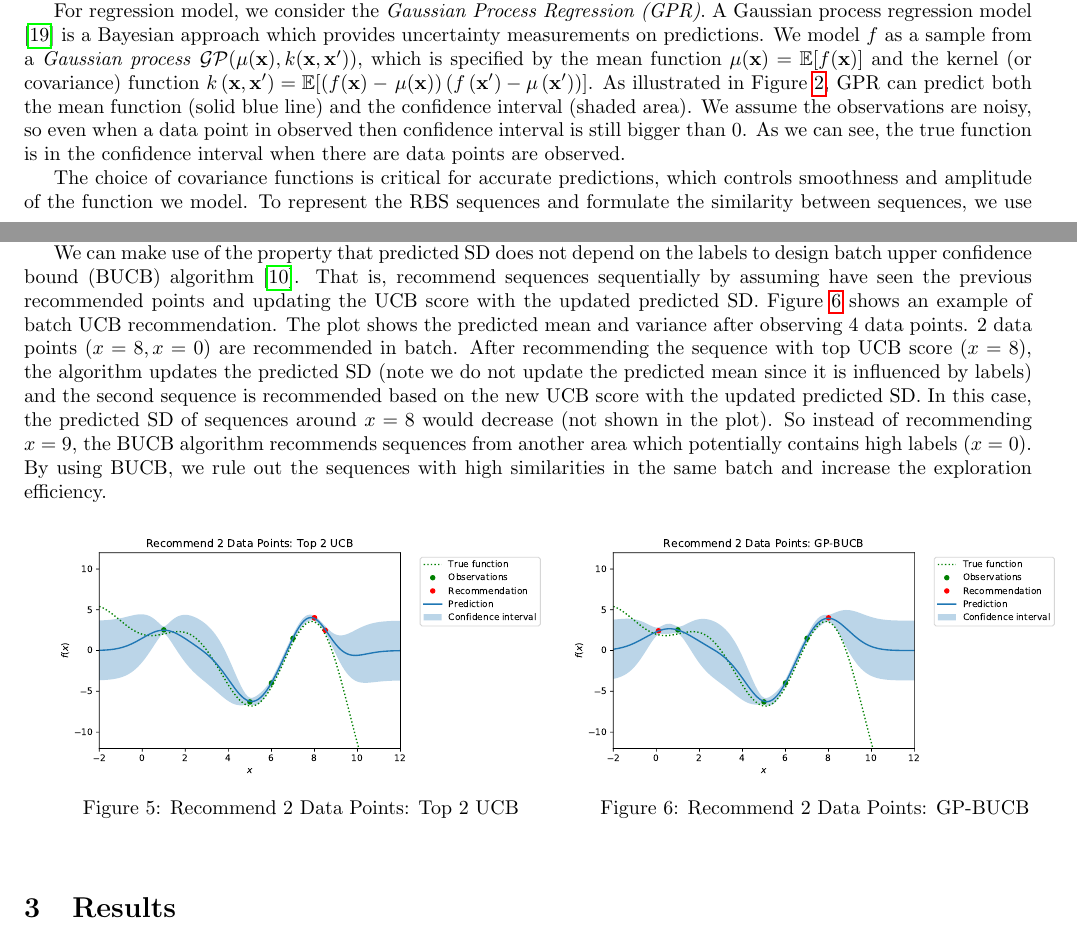
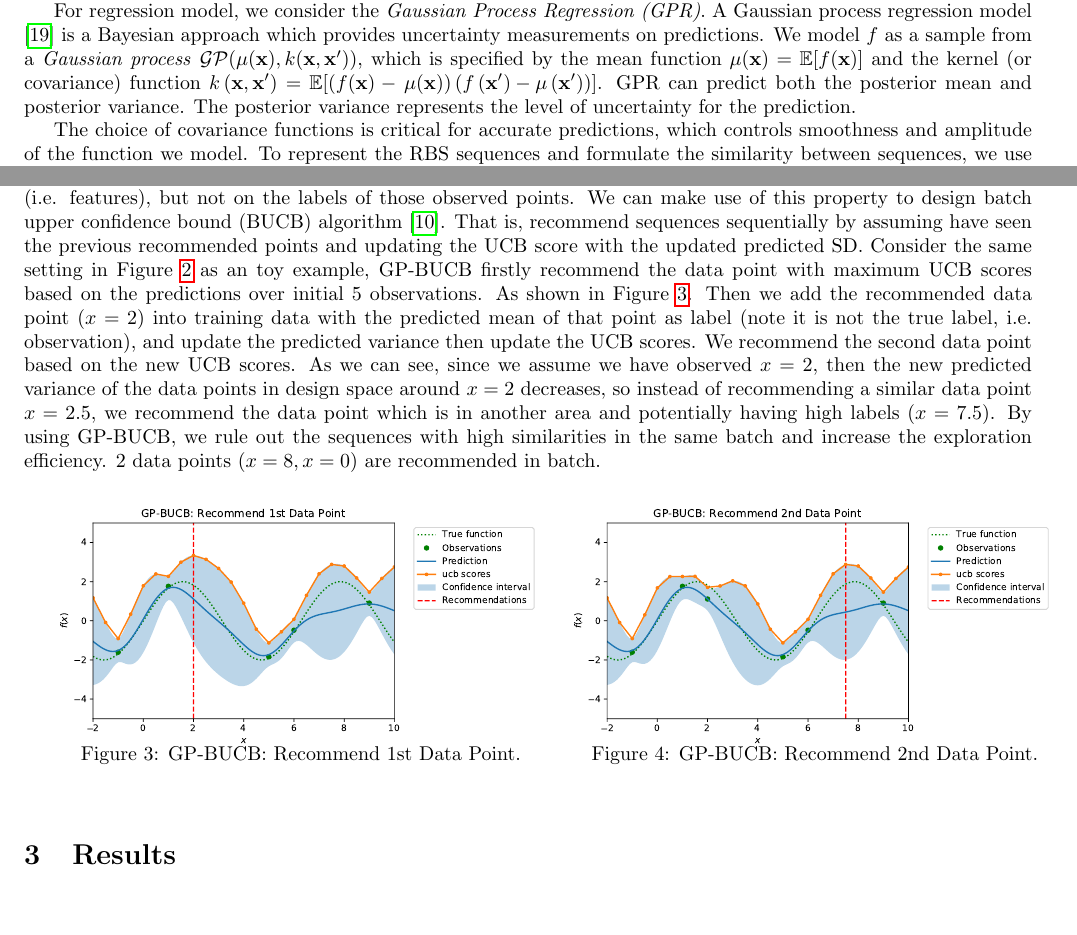
Before and after one commit to mholowko/Solaris, a LaTeX document (main.tex, which reads methods.tex): two parts of pages 3 and 5 of 16 before the commit and two parts of pages 3 and 5 of 15 after it, joined at a grey line, cut so that both start at the same text, the shorter picture padded with empty space. Compiled offline with pdfLaTeX.

Commit message:
update new plots for batch rec

```diff
--- a/main.tex
+++ b/main.tex
@@ -24,7 +24,7 @@
 \textwidth 7in
 
 \title{Machine Learning based TIR predictor}
-\author{}
+\author{Zhang M., Holowko M. B., Hayman Zumpe H., Ong, C. S.}
 \date{\today{}}
 
 \bibliography{ref.bib}
--- a/methods.tex
+++ b/methods.tex
@@ -49,6 +49,5 @@ In each round $t$, we choose a set of $m$ points $\mathcal{S}_t \subset \mathcal
 For regression model, we consider the \textit{Gaussian Process Regression (GPR)}.
 A Gaussian process regression model \cite{Rasmussen2004} is a Bayesian approach which provides uncertainty measurements on predictions.
 We model $f$ as a sample from a \textit{Gaussian process} $\mathcal{G} \mathcal{P}(\mu(\mathbf{x}), k(\mathbf{x}, \mathbf{x'}))$, which is specified by the mean function $\mu(\mathbf{x})=\mathbb{E}[f(\mathbf{x})]$ and the kernel (or covariance) function $k\left(\mathbf{x}, \mathbf{x}^{\prime}\right)=\mathbb{E}[(f(\mathbf{x})-\left.\mu(\mathbf{x}))\left(f\left(\mathbf{x}^{\prime}\right)-\mu\left(\mathbf{x}^{\prime}\right)\right)\right]$.
-As illustrated in Figure \ref{fig: Gaussian Process Regression Example.}, GPR can predict both the mean function (solid blue line) and the confidence interval (shaded area).
-We assume the observations are noisy, so even when a data point in observed then confidence interval is still bigger than 0.
-As we can see, the true function is in the confidence interval when there are data points are observed.
+%As illustrated in Figure \ref{fig: Gaussian Process Regression Example.},
+GPR can predict both the posterior mean and posterior variance. The posterior variance represents the level of uncertainty for the prediction.
@@ -60,6 +57,9 @@ As we can see, the true function is in the confidence interval when there are da
-    \label{fig: Gaussian Process Regression Example.}
-\end{figure}
-
+% \begin{figure}[t]
+%     \centering
+%     \includegraphics[scale=0.7]{plots/Prediction with Initial Observations.pdf}
+%     \caption{Gaussian Process Regression Example. This plot shows the GPR prediction with confidence interval based on 4 initial observations. The confidence interval are shown in predicted mean $\pm$ 1.96 standard deviation.}
+%     \label{fig: Gaussian Process Regression Example.}
+% \end{figure}
 
 The choice of covariance functions is critical for accurate predictions, which controls smoothness and amplitude of the function we model.
 To represent the RBS sequences and formulate the similarity between sequences, we use the \textit{weighted degree kernel with shift} (WDS) \cite{ratsch_rase_2005} to specify the kernel function of $GP$.
@@ -110,28 +120,41 @@ We call $\mu_{t-1}(\mathbf{x}_i) + \beta_t \sigma_{t-1}(\mathbf{x}_i)$ as \texti
+    \label{fig: Top UCB rec.}
+\end{figure}
+
 A key property of Gaussian Process regression is that the predictive variance only depends on observed points (i.e. features), but not on the labels of those observed points.
-We illustrate this fact by comparing the prediction with the true function value of the new recommended point (Figure \ref{fig: Recommend 1 Data Point (New Observation)}) and the prediction with the predicted value of the new recommended point (Figure \ref{fig: Recommend 1 Data Point (Predicted Mean)}).
-As we can see, the predicted confidence interval is the same for the two plots.
+% We illustrate this fact by comparing the prediction with the true function value of the new recommended point (Figure \ref{fig: Recommend 1 Data Point (New Observation)}) and the prediction with the predicted value of the new recommended point (Figure \ref{fig: Recommend 1 Data Point (Predicted Mean)}).
+% As we can see, the predicted confidence interval is the same for the two plots.
+We can make use of this property to design batch upper confidence bound (BUCB) algorithm \cite{desautels2012parallelizing}.
+That is, recommend sequences sequentially by assuming have seen the previous recommended points and updating the UCB score with the updated predicted SD.
+% Figure \ref{fig: Recommend 2 Data Points: GP-BUCB.} shows an example of batch UCB recommendation.
+% The plot shows the predicted mean and variance after observing 4 data points.
+Consider the same setting in Figure \ref{fig: Top UCB rec.} as an toy example, GP-BUCB firstly recommend the data point with maximum UCB scores based on the predictions over initial 5 observations.
+As shown in Figure \ref{fig: GP-BUCB:_Recommend_1st_Data_Point.}.
+Then we add the recommended data point ($x = 2$) into training data with the predicted mean of that point as label (note it is not the true label, i.e. observation), and update the predicted variance then update the UCB scores.
+We recommend the second data point based on the new UCB scores.
+As we can see, since we assume we have observed $x = 2$, then the new predicted variance of the data points in design space around $x =2$  decreases, so instead of recommending a similar data point $x = 2.5$, we recommend the data point which is in another area and potentially having high labels ($x = 7.5$).
+By using GP-BUCB, we rule out the sequences with high similarities in the same batch and increase the exploration efficiency.
+2 data points ($x = 8, x = 0$) are recommended in batch.
 
 \vspace{0.5cm}
 \begin{minipage}{\textwidth}
   \begin{minipage}[b]{0.49\textwidth}
     \centering
     %\includegraphics[scale=0.4]{plots/Hist.pdf}
-    \includegraphics[scale=0.45]{plots/Recommend 1 Data Point (New Observation).pdf}
+    \includegraphics[scale=0.45]{plots/GP-BUCB:_Recommend_1st_Data_Point.pdf}
      \captionsetup{type=figure}
      \vspace{-0.5cm}
-    \caption{Recommend 1 Data Point (New Observation)
-    }
-    \label{fig: Recommend 1 Data Point (New Observation)}
+    \caption{GP-BUCB: Recommend 1st Data Point.}
+    \label{fig: GP-BUCB:_Recommend_1st_Data_Point.}
 \end{minipage}
   \hfill
   \begin{minipage}[b]{0.49\textwidth}
     \centering
-    \includegraphics[scale=0.45]{plots/Recommend 1 Data Point (Predicted Mean).pdf}
+    \includegraphics[scale=0.45]{plots/GP-BUCB:_Recommend_2nd_Data_Point.pdf}
      \captionsetup{type=figure}
      \vspace{-0.5cm}
-    \caption{Recommend 1 Data Point (Predicted Mean)
+    \caption{GP-BUCB: Recommend 2nd Data Point.
     }
-    \label{fig: Recommend 1 Data Point (Predicted Mean)}
+    \label{fig: GP-BUCB:_Recommend_2nd_Data_Point.}
  \end{minipage}
  \end{minipage}
  \vspace{0.5cm}
@@ -142,36 +160,0 @@ This approach may end up recommending similar sequences with high predicted SD.
-However, since we assume similar sequences would have similar labels (e.g. by knowing $x=8$ we can gain information of $x=9$ as well), we prefer to not waste time and money on labelling sequences with high similarities in a batch.
-
-We can make use of the property that predicted SD does not depend on the labels to design batch upper confidence bound (BUCB) algorithm \cite{desautels2012parallelizing}.
-That is, recommend sequences sequentially by assuming have seen the previous recommended points and updating the UCB score with the updated predicted SD.
-Figure \ref{fig: Recommend 2 Data Points: GP-BUCB.} shows an example of batch UCB recommendation.
-The plot shows the predicted mean and variance after observing 4 data points.
-2 data points ($x = 8, x = 0$) are recommended in batch.
-After recommending the sequence with top UCB score ($x = 8$), the algorithm updates the predicted SD (note we do not update the predicted mean since it is influenced by labels) and the second sequence is recommended based on the new UCB score with the updated predicted SD.
-In this case, the predicted SD of sequences around $x = 8$ would decrease (not shown in the plot).
-So instead of recommending $x = 9$, the BUCB algorithm recommends sequences from another area which potentially contains high labels ($x = 0$).
-By using BUCB, we rule out the sequences with high similarities in the same batch and increase the exploration efficiency.
-
-\vspace{0.5cm}
-\begin{minipage}{\textwidth}
-  \begin{minipage}[b]{0.49\textwidth}
-    \centering
-    %\includegraphics[scale=0.4]{plots/Hist.pdf}
-    \includegraphics[scale=0.45]{plots/Recommend 2 Data Points: Top 2 UCB.pdf}
-     \captionsetup{type=figure}
-     \vspace{-0.5cm}
-    \caption{Recommend 2 Data Points: Top 2 UCB
-    }
-    \label{fig: Recommend 2 Data Points: Top 2 UCB.}
-\end{minipage}
-  \hfill
-  \begin{minipage}[b]{0.49\textwidth}
-    \centering
-    \includegraphics[scale=0.45]{plots/Recommend 2 Data Points: GP-BUCB.pdf}
-     \captionsetup{type=figure}
-     \vspace{-0.5cm}
-    \caption{Recommend 2 Data Points: GP-BUCB
-    }
-    \label{fig: Recommend 2 Data Points: GP-BUCB.}
- \end{minipage}
- \end{minipage}
- \vspace{0.5cm}
```
Also changed, not shown: plots/GP-BUCB:_Recommend_1st_Data_Point.pdf (added), plots/GP-BUCB:_Recommend_2nd_Data_Point.pdf (added), plots/Recommend_2_Data_Points:_Top_2_UCB.pdf (added), main.tex (4 more changed lines), methods.tex (20 more changed lines).
